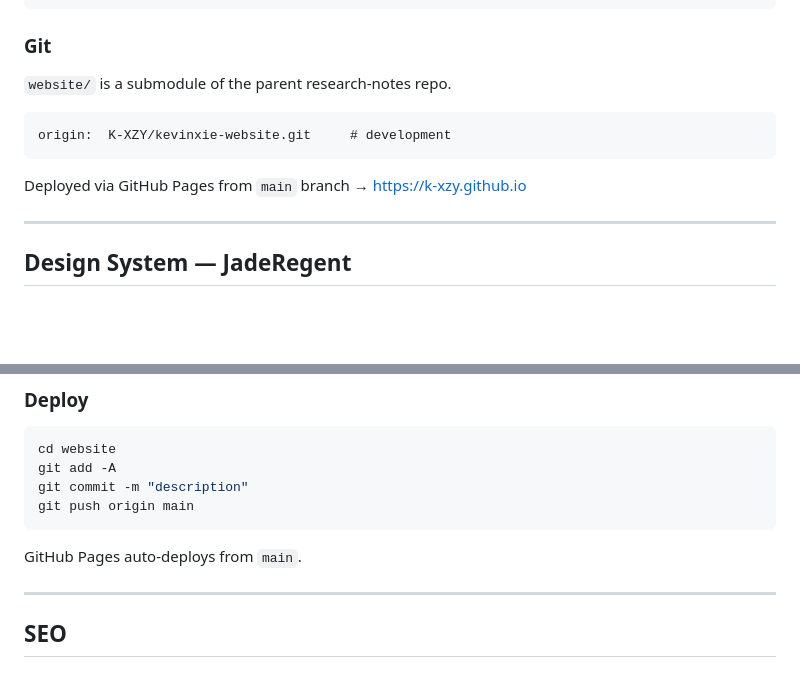
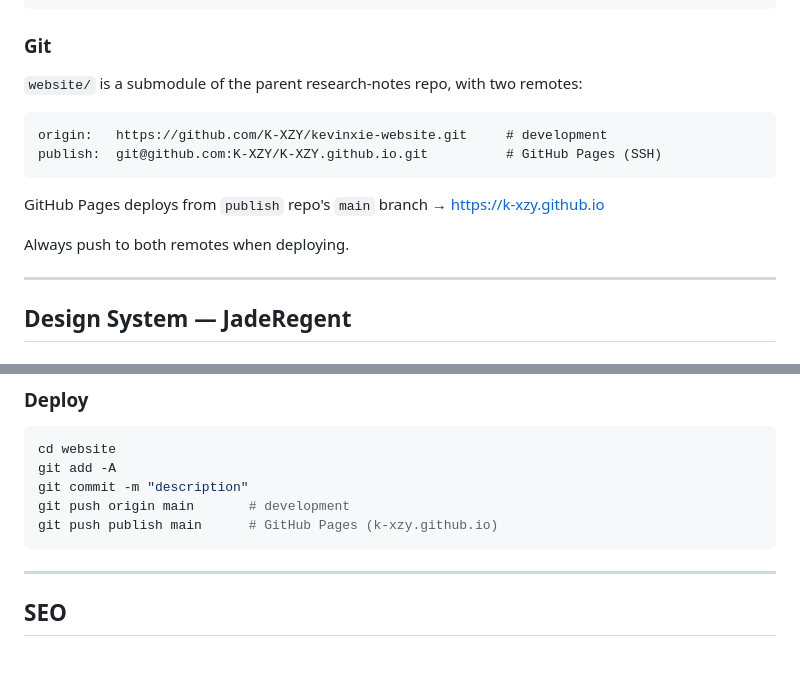
Before and after one commit to K-XZY/K-XZY.github.io, a Markdown page: README.md, 2 parts joined by grey strips. Rendered like a GitHub page; blank space fills up the shorter version.

Commit message:
Document dual-remote deploy workflow in README

````diff
--- a/README.md
+++ b/README.md
@@ -30,13 +30,16 @@ website/
 
 ### Git
 
-`website/` is a submodule of the parent research-notes repo.
+`website/` is a submodule of the parent research-notes repo, with two remotes:
 
 ```
-origin:  K-XZY/kevinxie-website.git     # development
+origin:   https://github.com/K-XZY/kevinxie-website.git     # development
+publish:  git@github.com:K-XZY/K-XZY.github.io.git          # GitHub Pages (SSH)
 ```
 
-Deployed via GitHub Pages from `main` branch → https://k-xzy.github.io
+GitHub Pages deploys from `publish` repo's `main` branch → https://k-xzy.github.io
+
+Always push to both remotes when deploying.
 
 ---
 
@@ -218,10 +221,9 @@ Edit `index.html`, add inside `.posts-list`:
 cd website
 git add -A
 git commit -m "description"
-git push origin main
+git push origin main       # development
+git push publish main      # GitHub Pages (k-xzy.github.io)
 ```
-
-GitHub Pages auto-deploys from `main`.
 
 ---
 
````
